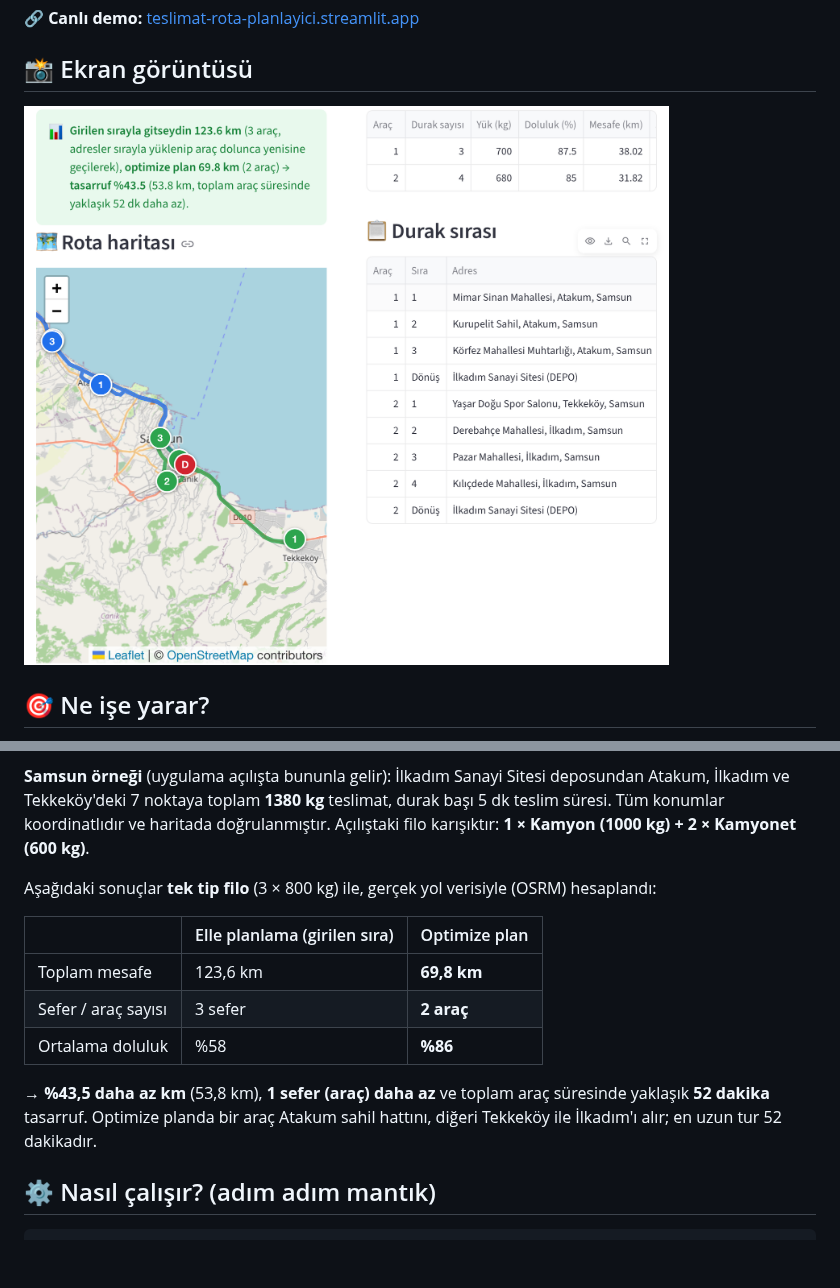
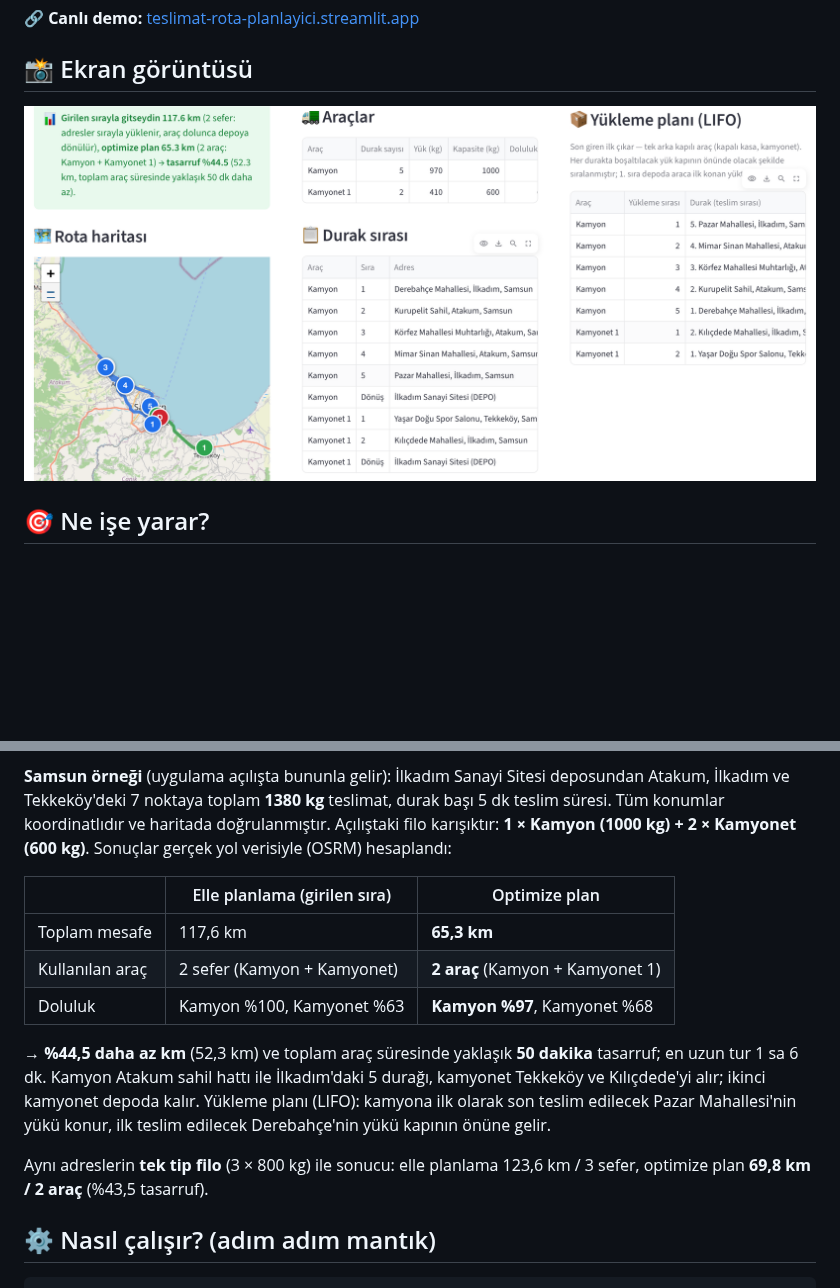
Before and after one commit to baduone03/teslimat-rota-planlayici, a Markdown page: README.md, 2 parts joined by grey strips. Rendered like a GitHub page; pictures changed too: docs/ekran-goruntusu.png; blank space fills up the shorter version.

Commit message:
README: karışık filo örneğinin gerçek sonucu (117,6 → 65,3 km) ve yükleme planlı ekran görüntüsü
Co-Authored-By: Claude Opus 5.5 <noreply@anthropic.com>
Claude-Session: https://claude.ai/code/session_01EJbo5eFJ6ZdekcFSmM6wWH

```diff
--- a/README.md
+++ b/README.md
@@ -28,18 +28,19 @@ Bu uygulama:
 
 **Samsun örneği** (uygulama açılışta bununla gelir): İlkadım Sanayi Sitesi deposundan Atakum, İlkadım ve Tekkeköy'deki 7 noktaya
 toplam **1380 kg** teslimat, durak başı 5 dk teslim süresi. Tüm konumlar koordinatlıdır ve haritada doğrulanmıştır.
-Açılıştaki filo karışıktır: **1 × Kamyon (1000 kg) + 2 × Kamyonet (600 kg)**.
-
-Aşağıdaki sonuçlar **tek tip filo** (3 × 800 kg) ile, gerçek yol verisiyle (OSRM) hesaplandı:
+Açılıştaki filo karışıktır: **1 × Kamyon (1000 kg) + 2 × Kamyonet (600 kg)**. Sonuçlar gerçek yol verisiyle (OSRM) hesaplandı:
 
 | | Elle planlama (girilen sıra) | Optimize plan |
 |---|---|---|
-| Toplam mesafe | 123,6 km | **69,8 km** |
-| Sefer / araç sayısı | 3 sefer | **2 araç** |
-| Ortalama doluluk | %58 | **%86** |
+| Toplam mesafe | 117,6 km | **65,3 km** |
+| Kullanılan araç | 2 sefer (Kamyon + Kamyonet) | **2 araç** (Kamyon + Kamyonet 1) |
+| Doluluk | Kamyon %100, Kamyonet %63 | **Kamyon %97**, Kamyonet %68 |
 
-→ **%43,5 daha az km** (53,8 km), **1 sefer (araç) daha az** ve toplam araç süresinde yaklaşık **52 dakika** tasarruf.
-Optimize planda bir araç Atakum sahil hattını, diğeri Tekkeköy ile İlkadım'ı alır; en uzun tur 52 dakikadır.
+→ **%44,5 daha az km** (52,3 km) ve toplam araç süresinde yaklaşık **50 dakika** tasarruf; en uzun tur 1 sa 6 dk.
+Kamyon Atakum sahil hattı ile İlkadım'daki 5 durağı, kamyonet Tekkeköy ve Kılıçdede'yi alır; ikinci kamyonet depoda kalır.
+Yükleme planı (LIFO): kamyona ilk olarak son teslim edilecek Pazar Mahallesi'nin yükü konur, ilk teslim edilecek Derebahçe'nin yükü kapının önüne gelir.
+
+Aynı adreslerin **tek tip filo** (3 × 800 kg) ile sonucu: elle planlama 123,6 km / 3 sefer, optimize plan **69,8 km / 2 araç** (%43,5 tasarruf).
 
 ## ⚙️ Nasıl çalışır? (adım adım mantık)
 
```
